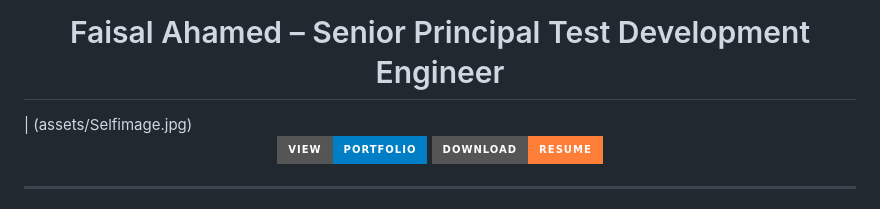
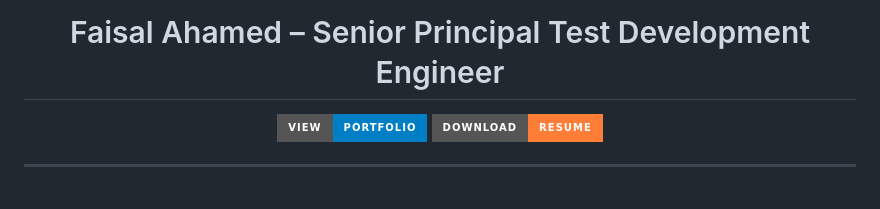
Before and after one commit to faisalahamed2025/Faisal_Portfolio, a Markdown page: README.md, the part around the change printed below. Drawn GitHub-style; badges without logos.

```diff
--- a/README.md
+++ b/README.md
@@ -1,5 +3,4 @@
 <h1 align="center">Faisal Ahamed – Senior Principal Test Development Engineer</h1>
-| (assets/Selfimage.jpg)
 <p align="center">
   <a href="https://faisalahamed2025.github.io/Faisal_Portfolio/" target="_blank">
     <img src="https://img.shields.io/badge/View-Portfolio-blue?style=for-the-badge" alt="View Portfolio" />
```
Also changed, not shown: other parts of README.md (+2 -0 lines).
